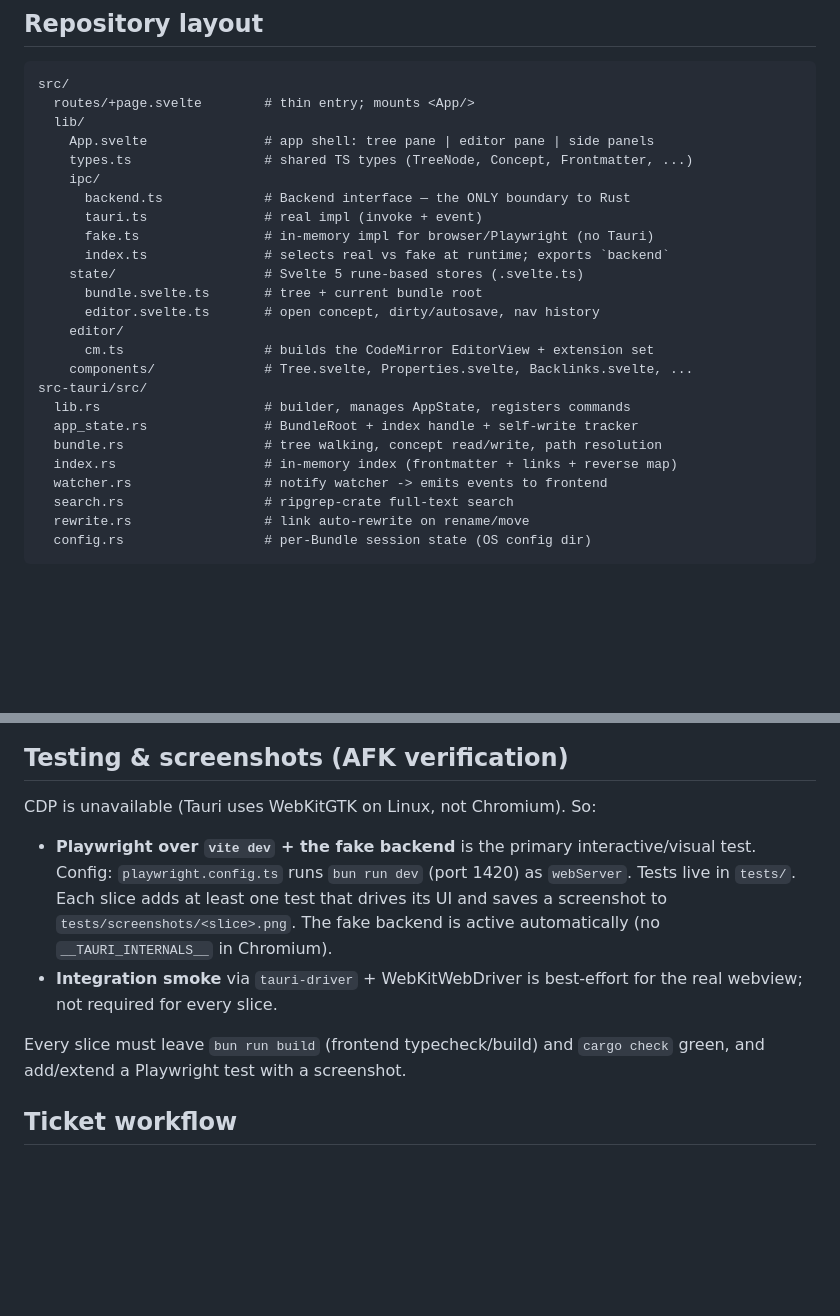
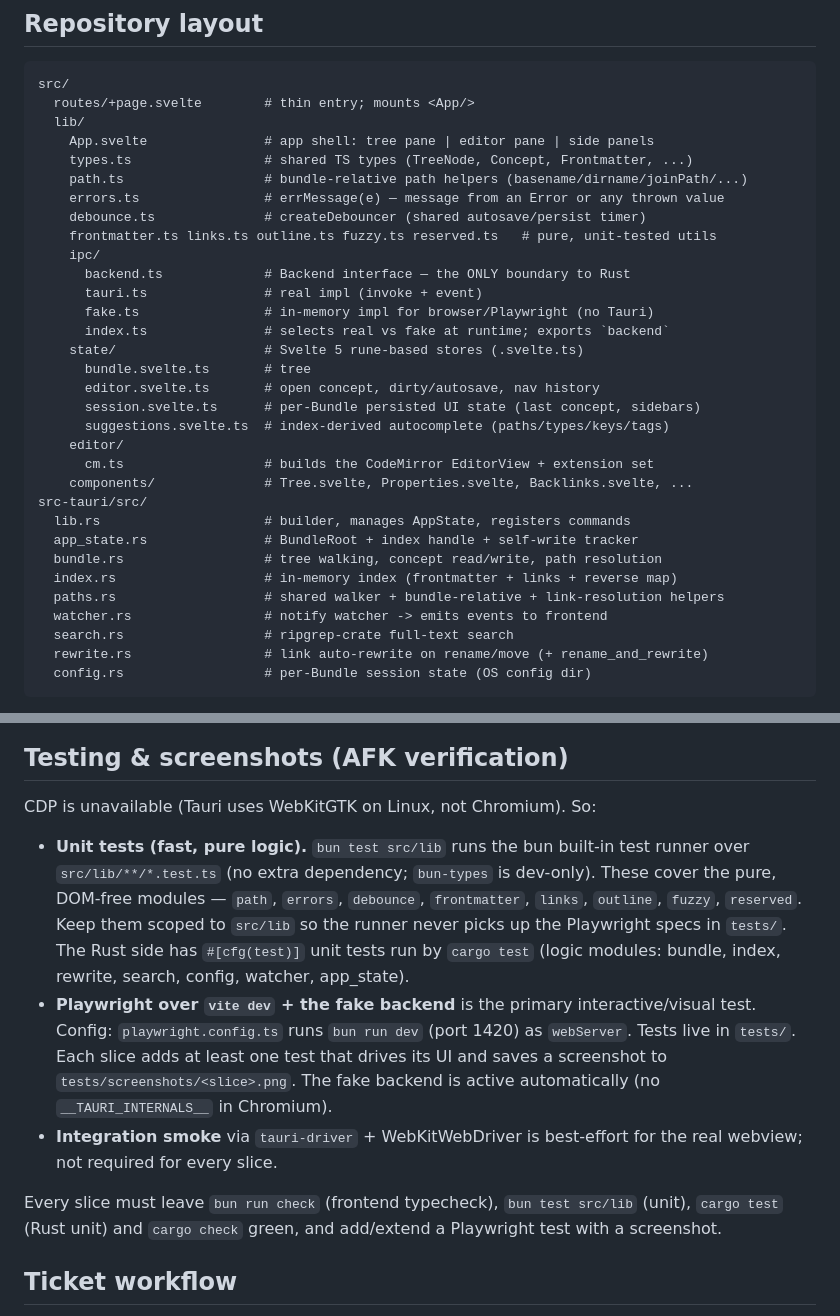
Before and after one commit to pothos-dev/sapphire, a Markdown page: ARCHITECTURE.md, 2 parts joined by grey strips. Drawn GitHub-style; blank space fills up the shorter version.

Commit message:
docs: document new shared modules and the unit-test layer
Update ARCHITECTURE.md repository layout for the modules introduced during
cleanup (src/lib/path.ts, errors.ts, debounce.ts, state/suggestions.svelte.ts;
src-tauri/src/paths.rs) and document the bun unit-test layer (bun test src/lib
over *.test.ts) alongside Playwright and cargo test, including the green-bar
checklist a slice must leave.

🤖 Generated with claude-code

````diff
--- a/ARCHITECTURE.md
+++ b/ARCHITECTURE.md
@@ -19,14 +19,20 @@ src/
   lib/
     App.svelte               # app shell: tree pane | editor pane | side panels
     types.ts                 # shared TS types (TreeNode, Concept, Frontmatter, ...)
+    path.ts                  # bundle-relative path helpers (basename/dirname/joinPath/...)
+    errors.ts                # errMessage(e) — message from an Error or any thrown value
+    debounce.ts              # createDebouncer (shared autosave/persist timer)
+    frontmatter.ts links.ts outline.ts fuzzy.ts reserved.ts   # pure, unit-tested utils
     ipc/
       backend.ts             # Backend interface — the ONLY boundary to Rust
       tauri.ts               # real impl (invoke + event)
       fake.ts                # in-memory impl for browser/Playwright (no Tauri)
       index.ts               # selects real vs fake at runtime; exports `backend`
     state/                   # Svelte 5 rune-based stores (.svelte.ts)
-      bundle.svelte.ts       # tree + current bundle root
+      bundle.svelte.ts       # tree
       editor.svelte.ts       # open concept, dirty/autosave, nav history
+      session.svelte.ts      # per-Bundle persisted UI state (last concept, sidebars)
+      suggestions.svelte.ts  # index-derived autocomplete (paths/types/keys/tags)
     editor/
       cm.ts                  # builds the CodeMirror EditorView + extension set
     components/              # Tree.svelte, Properties.svelte, Backlinks.svelte, ...
@@ -35,9 +41,10 @@ src-tauri/src/
   app_state.rs               # BundleRoot + index handle + self-write tracker
   bundle.rs                  # tree walking, concept read/write, path resolution
   index.rs                   # in-memory index (frontmatter + links + reverse map)
+  paths.rs                   # shared walker + bundle-relative + link-resolution helpers
   watcher.rs                 # notify watcher -> emits events to frontend
   search.rs                  # ripgrep-crate full-text search
-  rewrite.rs                 # link auto-rewrite on rename/move
+  rewrite.rs                 # link auto-rewrite on rename/move (+ rename_and_rewrite)
   config.rs                  # per-Bundle session state (OS config dir)
 ```
 
@@ -129,6 +136,13 @@ No external store library. Keep autosave/dirty logic in `state/editor.svelte.ts`
 
 CDP is unavailable (Tauri uses WebKitGTK on Linux, not Chromium). So:
 
+- **Unit tests (fast, pure logic).** `bun test src/lib` runs the bun built-in test
+  runner over `src/lib/**/*.test.ts` (no extra dependency; `bun-types` is dev-only).
+  These cover the pure, DOM-free modules — `path`, `errors`, `debounce`, `frontmatter`,
+  `links`, `outline`, `fuzzy`, `reserved`. Keep them scoped to `src/lib` so the runner
+  never picks up the Playwright specs in `tests/`. The Rust side has `#[cfg(test)]`
+  unit tests run by `cargo test` (logic modules: bundle, index, rewrite, search, config,
+  watcher, app_state).
 - **Playwright over `vite dev` + the fake backend** is the primary interactive/visual test.
   Config: `playwright.config.ts` runs `bun run dev` (port 1420) as `webServer`. Tests live in
   `tests/`. Each slice adds at least one test that drives its UI and saves a screenshot to
@@ -137,8 +151,9 @@ CDP is unavailable (Tauri uses WebKitGTK on Linux, not Chromium). So:
 - **Integration smoke** via `tauri-driver` + WebKitWebDriver is best-effort for the real webview;
   not required for every slice.
 
-Every slice must leave `bun run build` (frontend typecheck/build) and `cargo check` green, and
-add/extend a Playwright test with a screenshot.
+Every slice must leave `bun run check` (frontend typecheck), `bun test src/lib` (unit),
+`cargo test` (Rust unit) and `cargo check` green, and add/extend a Playwright test with a
+screenshot.
 
 ## Ticket workflow
 
````
